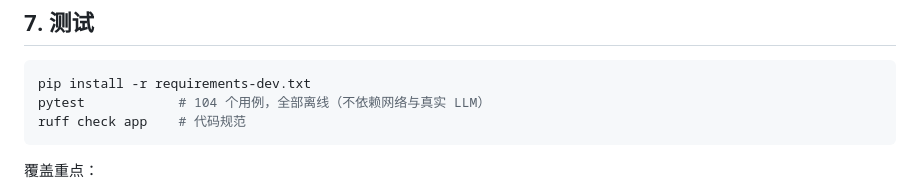
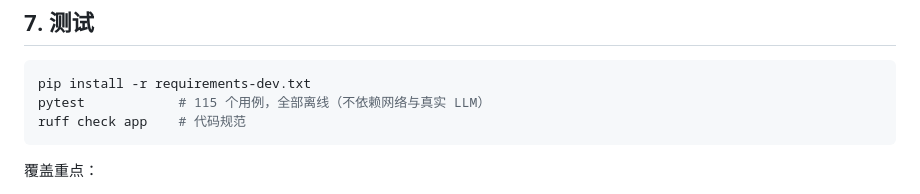
Before and after one commit to Ethon369/news-agent, a Markdown page: README.md, the part around one of its changes. GitHub-like rendering.

Commit message:
docs: CI 徽标、测试数更新（115）与跨平台沙箱修复记录
- README 增加 GitHub Actions 徽标，测试数更新为 115
- ADR-0007 补充「CI Linux 暴露的跨平台路径 jail 缺口」复盘
- 说明同步新增用例数与本轮 CI 修复

````diff
--- a/README.md
+++ b/README.md
@@ -224,7 +226,7 @@ SMTP_USE_SSL=true
 
 ```bash
 pip install -r requirements-dev.txt
-pytest            # 104 个用例，全部离线（不依赖网络与真实 LLM）
+pytest            # 115 个用例，全部离线（不依赖网络与真实 LLM）
 ruff check app    # 代码规范
 ```
 
````
Also changed, not shown: other parts of README.md (+2 -0 lines), docs/ADR/0007-security-hardening.md (+10 -0 lines).
